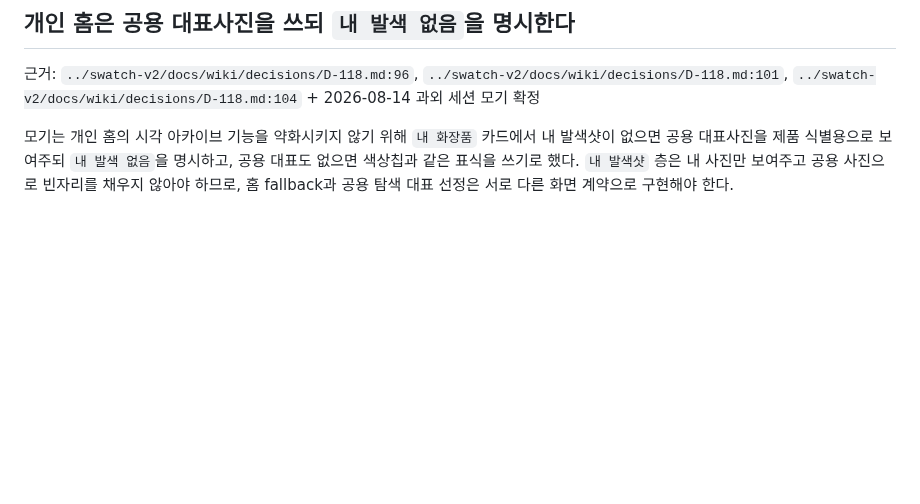
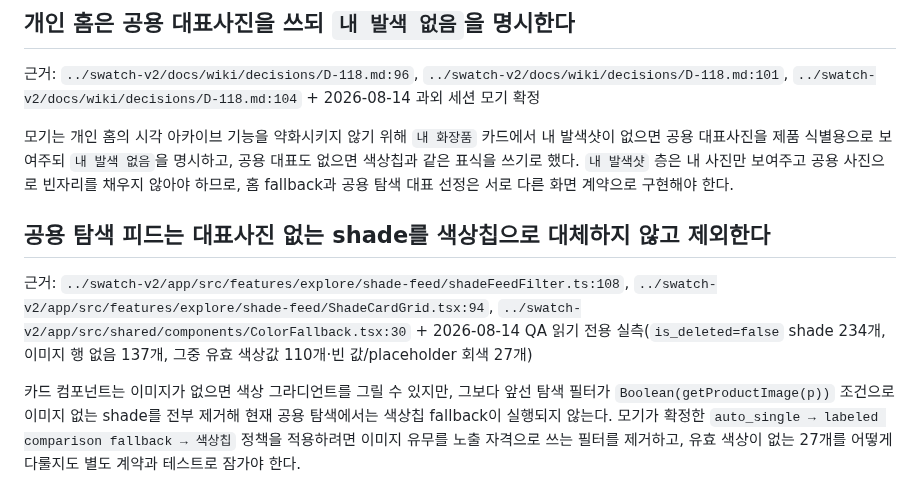
Before and after one commit to samkimpepper/mogi-cards, a Markdown page: master-delivery-memos.md, the part around the change. Drawn GitHub-style; blank space fills up the shorter version.

Commit message:
docs: flag hidden chip fallback shades

```diff
--- a/master-delivery-memos.md
+++ b/master-delivery-memos.md
@@ -47,3 +47,9 @@ D-118은 개인 홈에서 내 발색샷을 우선하고 없으면 공용 대표
 근거: `../swatch-v2/docs/wiki/decisions/D-118.md:96`, `../swatch-v2/docs/wiki/decisions/D-118.md:101`, `../swatch-v2/docs/wiki/decisions/D-118.md:104` + 2026-08-14 과외 세션 모기 확정
 
 모기는 개인 홈의 시각 아카이브 기능을 약화시키지 않기 위해 `내 화장품` 카드에서 내 발색샷이 없으면 공용 대표사진을 제품 식별용으로 보여주되 `내 발색 없음`을 명시하고, 공용 대표도 없으면 색상칩과 같은 표식을 쓰기로 했다. `내 발색샷` 층은 내 사진만 보여주고 공용 사진으로 빈자리를 채우지 않아야 하므로, 홈 fallback과 공용 탐색 대표 선정은 서로 다른 화면 계약으로 구현해야 한다.
+
+## 공용 탐색 피드는 대표사진 없는 shade를 색상칩으로 대체하지 않고 제외한다
+
+근거: `../swatch-v2/app/src/features/explore/shade-feed/shadeFeedFilter.ts:108`, `../swatch-v2/app/src/features/explore/shade-feed/ShadeCardGrid.tsx:94`, `../swatch-v2/app/src/shared/components/ColorFallback.tsx:30` + 2026-08-14 QA 읽기 전용 실측(`is_deleted=false` shade 234개, 이미지 행 없음 137개, 그중 유효 색상값 110개·빈 값/placeholder 회색 27개)
+
+카드 컴포넌트는 이미지가 없으면 색상 그라디언트를 그릴 수 있지만, 그보다 앞선 탐색 필터가 `Boolean(getProductImage(p))` 조건으로 이미지 없는 shade를 전부 제거해 현재 공용 탐색에서는 색상칩 fallback이 실행되지 않는다. 모기가 확정한 `auto_single → labeled comparison fallback → 색상칩` 정책을 적용하려면 이미지 유무를 노출 자격으로 쓰는 필터를 제거하고, 유효 색상이 없는 27개를 어떻게 다룰지도 별도 계약과 테스트로 잠가야 한다.
```
